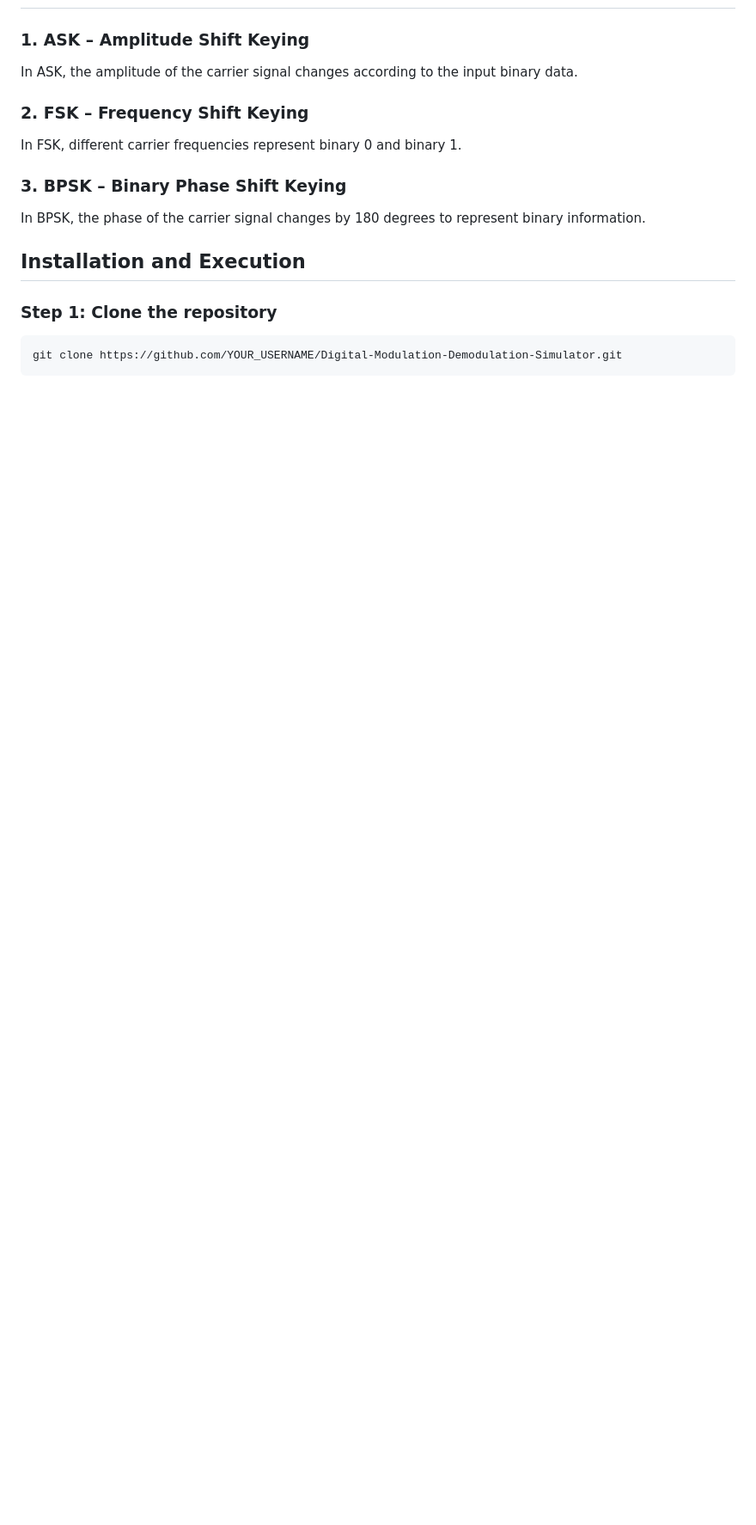
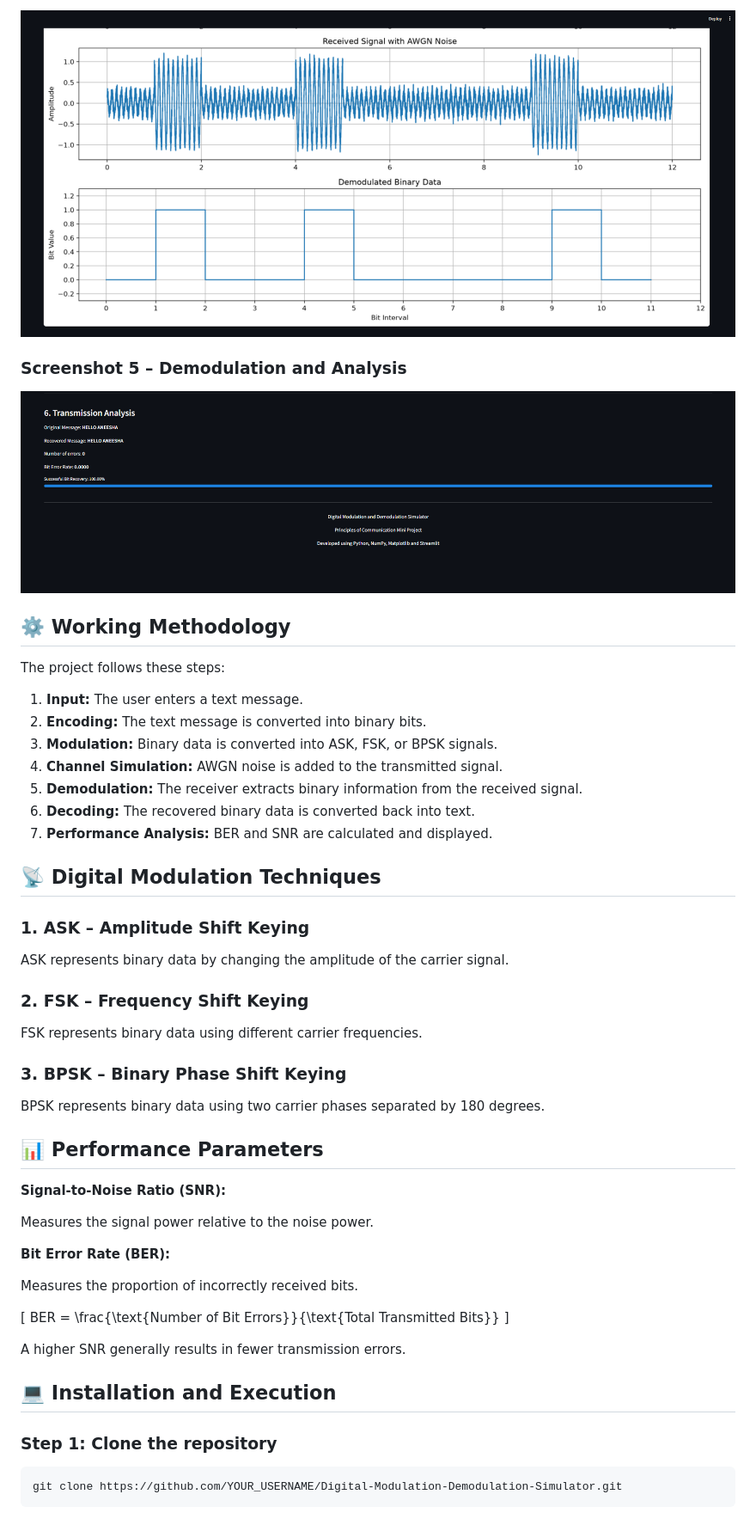
Before and after one commit to aneesha-varma/Digital-Modulation-Demodulation-Simulator, a Markdown page: README.md, the part around one of its changes. Shown at 86% size. Rendered like a GitHub page; pictures changed too: screenshots/Screenshot 2026-11-05 203434.png (added), screenshots/Screenshot 2026-11-05 203513.png (added); blank space fills up the shorter version.

```diff
--- a/README.md
+++ b/README.md
@@ -72,17 +93,52 @@ Digital-Modulation-Demodulation-Simulator/
+![Signal Waveform Visualization](screenshots/Screenshot%202026-11-05%20203434.png)
+
+### Screenshot 5 – Demodulation and Analysis
+
+![Demodulation and Analysis](screenshots/Screenshot%202026-11-05%20203513.png)
+
+## ⚙️ Working Methodology
+
+The project follows these steps:
+
+1. **Input:** The user enters a text message.
+2. **Encoding:** The text message is converted into binary bits.
+3. **Modulation:** Binary data is converted into ASK, FSK, or BPSK signals.
+4. **Channel Simulation:** AWGN noise is added to the transmitted signal.
+5. **Demodulation:** The receiver extracts binary information from the received signal.
+6. **Decoding:** The recovered binary data is converted back into text.
+7. **Performance Analysis:** BER and SNR are calculated and displayed.
+
+## 📡 Digital Modulation Techniques
 
 ### 1. ASK – Amplitude Shift Keying
 
-In ASK, the amplitude of the carrier signal changes according to the input binary data.
+ASK represents binary data by changing the amplitude of the carrier signal.
 
 ### 2. FSK – Frequency Shift Keying
 
-In FSK, different carrier frequencies represent binary 0 and binary 1.
+FSK represents binary data using different carrier frequencies.
 
 ### 3. BPSK – Binary Phase Shift Keying
 
-In BPSK, the phase of the carrier signal changes by 180 degrees to represent binary information.
+BPSK represents binary data using two carrier phases separated by 180 degrees.
 
-## Installation and Execution
+## 📊 Performance Parameters
+
+**Signal-to-Noise Ratio (SNR):**
+
+Measures the signal power relative to the noise power.
+
+**Bit Error Rate (BER):**
+
+Measures the proportion of incorrectly received bits.
+
+\[
+BER = \frac{\text{Number of Bit Errors}}{\text{Total Transmitted Bits}}
+\]
+
+A higher SNR generally results in fewer transmission errors.
+
+## 💻 Installation and Execution
 
 ### Step 1: Clone the repository
 
```
Also changed, not shown: other parts of README.md (+79 -53 lines), screenshots/Screenshot 2026-11-05 203129.png (added), screenshots/Screenshot 2026-11-05 203303.png (added), screenshots/Screenshot 2026-11-05 203358.png (added), 1 other file.
